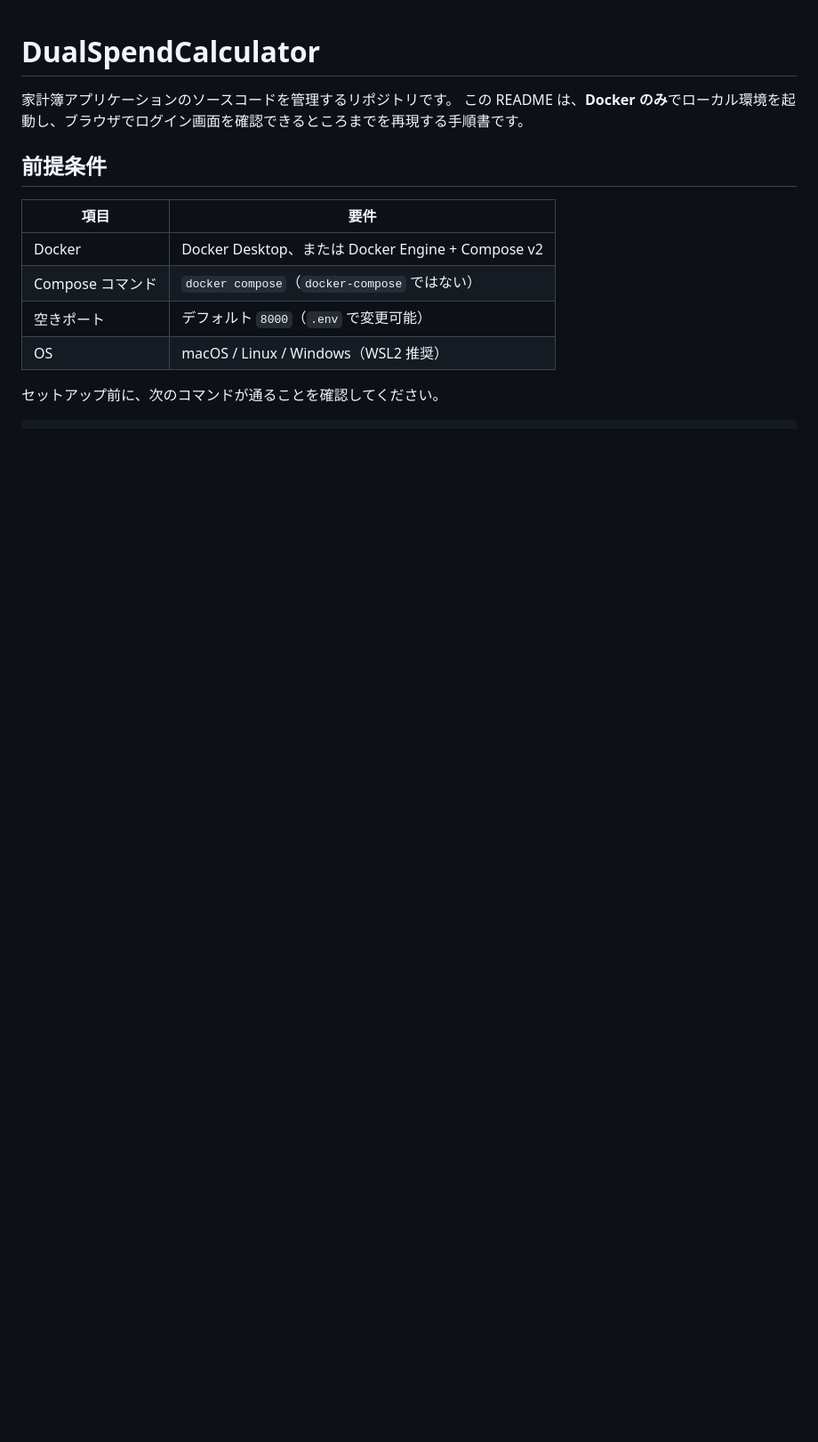
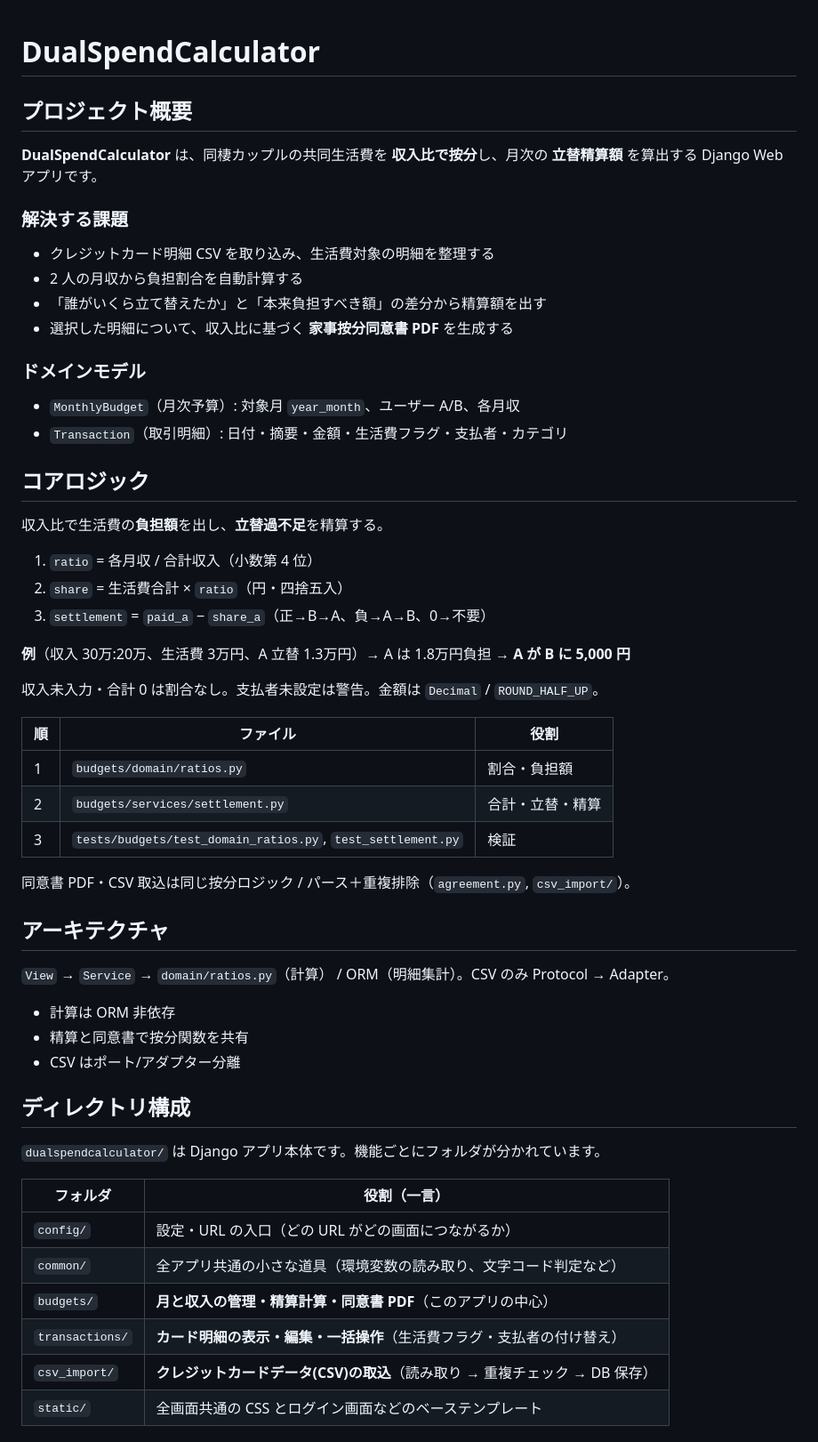
Before and after one commit to AccountForDevelopments/DualSpendCalculator, a Markdown page: README.md, the part around one of its changes. Shown at 89% size. Drawn GitHub-style; blank space fills up the shorter version.

Commit message:
READMEの内容を修正

```diff
--- a/README.md
+++ b/README.md
@@ -1,15 +1,60 @@
 # DualSpendCalculator
 
-家計簿アプリケーションのソースコードを管理するリポジトリです。
-この README は、**Docker のみ**でローカル環境を起動し、ブラウザでログイン画面を確認できるところまでを再現する手順書です。
+## プロジェクト概要
 
-## 前提条件
+**DualSpendCalculator** は、同棲カップルの共同生活費を **収入比で按分**し、月次の **立替精算額** を算出する Django Web アプリです。
 
-| 項目 | 要件 |
-|------|------|
-| Docker | Docker Desktop、または Docker Engine + Compose v2 |
-| Compose コマンド | `docker compose`（`docker-compose` ではない） |
-| 空きポート | デフォルト `8000`（`.env` で変更可能） |
-| OS | macOS / Linux / Windows（WSL2 推奨） |
+### 解決する課題
 
-セットアップ前に、次のコマンドが通ることを確認してください。
+- クレジットカード明細 CSV を取り込み、生活費対象の明細を整理する
+- 2 人の月収から負担割合を自動計算する
+- 「誰がいくら立て替えたか」と「本来負担すべき額」の差分から精算額を出す
+- 選択した明細について、収入比に基づく **家事按分同意書 PDF** を生成する
+
+### ドメインモデル
+
+- `MonthlyBudget`（月次予算）: 対象月 `year_month`、ユーザー A/B、各月収
+- `Transaction`（取引明細）: 日付・摘要・金額・生活費フラグ・支払者・カテゴリ
+
+
+## コアロジック
+
+収入比で生活費の**負担額**を出し、**立替過不足**を精算する。
+
+1. `ratio` = 各月収 / 合計収入（小数第 4 位）
+2. `share` = 生活費合計 × `ratio`（円・四捨五入）
+3. `settlement` = `paid_a` − `share_a`（正→B→A、負→A→B、0→不要）
+
+**例**（収入 30万:20万、生活費 3万円、A 立替 1.3万円）→ A は 1.8万円負担 → **A が B に 5,000 円**
+
+収入未入力・合計 0 は割合なし。支払者未設定は警告。金額は `Decimal` / `ROUND_HALF_UP`。
+
+| 順 | ファイル | 役割 |
+|----|----------|------|
+| 1 | `budgets/domain/ratios.py` | 割合・負担額 |
+| 2 | `budgets/services/settlement.py` | 合計・立替・精算 |
+| 3 | `tests/budgets/test_domain_ratios.py`, `test_settlement.py` | 検証 |
+
+同意書 PDF・CSV 取込は同じ按分ロジック / パース＋重複排除（`agreement.py`, `csv_import/`）。
+
+## アーキテクチャ
+
+`View` → `Service` → `domain/ratios.py`（計算） / ORM（明細集計）。CSV のみ Protocol → Adapter。
+
+- 計算は ORM 非依存
+- 精算と同意書で按分関数を共有
+- CSV はポート/アダプター分離
+
+## ディレクトリ構成
+
+`dualspendcalculator/` は Django アプリ本体です。機能ごとにフォルダが分かれています。
+
+| フォルダ | 役割（一言） |
+|----------|-------------|
+| `config/` | 設定・URL の入口（どの URL がどの画面につながるか） |
+| `common/` | 全アプリ共通の小さな道具（環境変数の読み取り、文字コード判定など） |
+| `budgets/` | **月と収入の管理・精算計算・同意書 PDF**（このアプリの中心） |
+| `transactions/` | **カード明細の表示・編集・一括操作**（生活費フラグ・支払者の付け替え） |
+| `csv_import/` | **クレジットカードデータ(CSV)の取込**（読み取り → 重複チェック → DB 保存） |
+| `static/` | 全画面共通の CSS とログイン画面などのベーステンプレート |
+
```
Also changed, not shown: other parts of README.md (+69 -165 lines).
